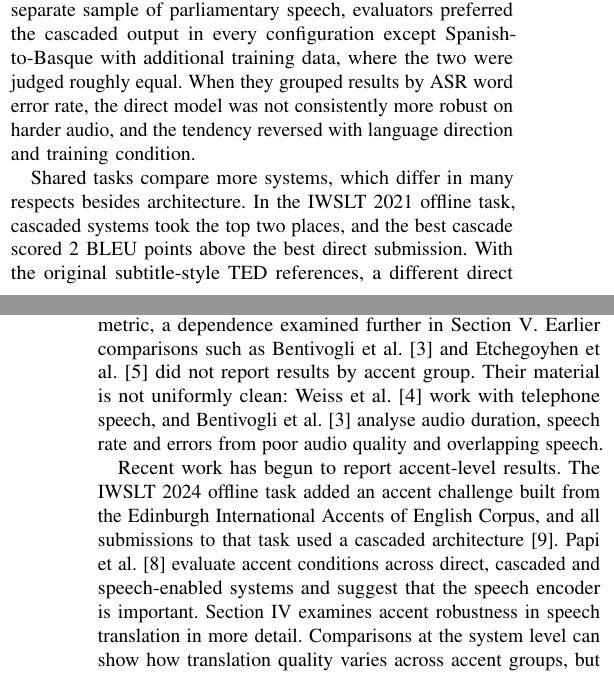
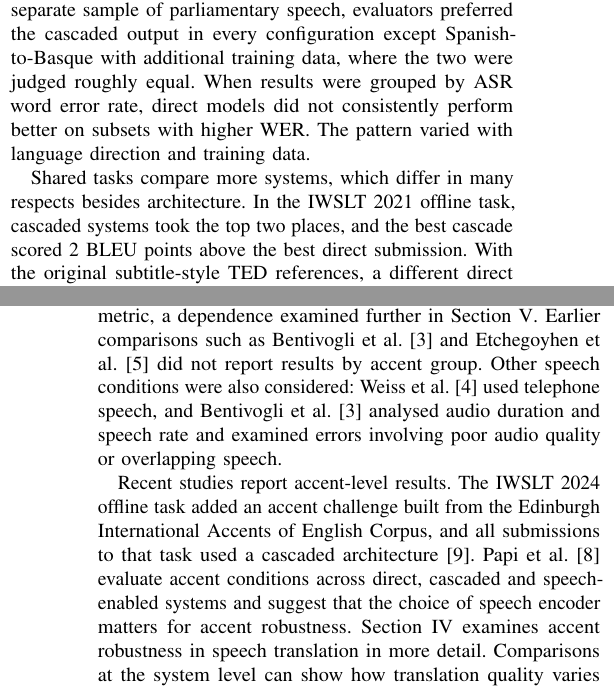
Before and after one commit to Nlhmmh/cs760-accent-st-robustness-ml-research, a LaTeX paper (literature_review/latex/main.tex, which reads literature_review/latex/sections/architectures.tex): two parts of the columns of pages 2 and 3 of 6, joined at a grey line, cut so that both start at the same text. Compiled offline with pdfLaTeX.

Commit message:
polish wording in architectures section based on groupmate review feedback

```diff
--- a/literature_review/latex/sections/architectures.tex
+++ b/literature_review/latex/sections/architectures.tex
@@ -135,15 +136,15 @@ the inference architecture alone.
 
 A study of Basque and Spanish reported different results. Etchegoyhen et
 al.~\cite{etchegoyhen2022casestudy} compared both directions for this pair,
-where Basque has rich morphology and relatively free word order. On their main
-test sets the cascade was stronger for Basque-to-Spanish, while a
+where Basque has rich morphology and relatively free word order. On their
+main test sets the cascade was stronger for Basque-to-Spanish, while a
 wav2vec-based direct model scored higher for Spanish-to-Basque. In a manual
-ranking on a separate sample of parliamentary speech, evaluators preferred the
-cascaded output in every configuration except Spanish-to-Basque with additional
-training data, where the two were judged roughly equal. When they grouped
-results by ASR word error rate, the direct model was not consistently more
-robust on harder audio, and the tendency reversed with language direction and
-training condition.
+ranking on a separate sample of parliamentary speech, evaluators preferred
+the cascaded output in every configuration except Spanish-to-Basque with
+additional training data, where the two were judged roughly equal. When
+results were grouped by ASR word error rate, direct models did not
+consistently perform better on subsets with higher WER. The pattern varied
+with language direction and training data.
 
 Shared tasks compare more systems, which differ in many respects besides
 architecture. In the IWSLT 2021 offline task, cascaded systems took the top two
@@ -177,19 +178,20 @@ reference translations and the metric, a dependence examined further in
 Section~\ref{sec:evaluation}. Earlier comparisons such as Bentivogli et
 al.~\cite{bentivogli2021cascade} and Etchegoyhen et
 al.~\cite{etchegoyhen2022casestudy} did not report results by accent group.
-Their material is not uniformly clean: Weiss et al.~\cite{weiss2017sequence}
-work with telephone speech, and Bentivogli et
-al.~\cite{bentivogli2021cascade} analyse audio duration, speech rate and errors
-from poor audio quality and overlapping speech.
+Other speech conditions were also considered: Weiss et
+al.~\cite{weiss2017sequence} used telephone speech, and Bentivogli et
+al.~\cite{bentivogli2021cascade} analysed audio duration and speech rate and
+examined errors involving poor audio quality or overlapping speech.
 
-Recent work has begun to report accent-level results. The IWSLT 2024 offline
-task added an accent challenge built from the Edinburgh International Accents
-of English Corpus, and all submissions to that task used a cascaded
-architecture~\cite{ahmad2024iwslt}. Papi et al.~\cite{papi2026hearing} evaluate
-accent conditions across direct, cascaded and speech-enabled systems and
-suggest that the speech encoder is important.
-Section~\ref{sec:accent-st} examines accent robustness in speech translation in
-more detail. Comparisons at the system level can show how translation quality
-varies across accent groups, but they do not on their own explain where those
-differences come from. The next section reviews how accent affects ASR, which
-may help explain errors in cascaded speech translation.
+Recent studies report accent-level results. The IWSLT 2024 offline task
+added an accent challenge built from the Edinburgh International Accents of
+English Corpus, and all submissions to that task used a cascaded
+architecture~\cite{ahmad2024iwslt}. Papi et al.~\cite{papi2026hearing}
+evaluate accent conditions across direct, cascaded and speech-enabled
+systems and suggest that the choice of speech encoder matters for accent
+robustness. Section~\ref{sec:accent-st} examines accent robustness in speech
+translation in more detail. Comparisons at the system level can show how
+translation quality varies across accent groups, but they do not on their
+own explain where those differences come from. The next section reviews how
+accent affects ASR, which may help explain errors in cascaded speech
+translation.
```
Also changed, not shown: literature_review/latex/sections/architectures.tex (51 more changed lines).
